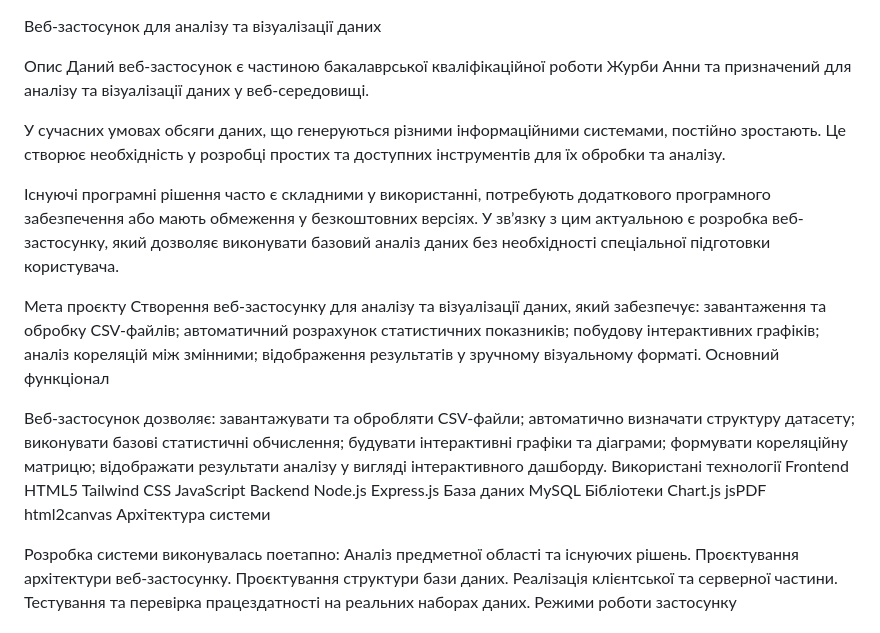
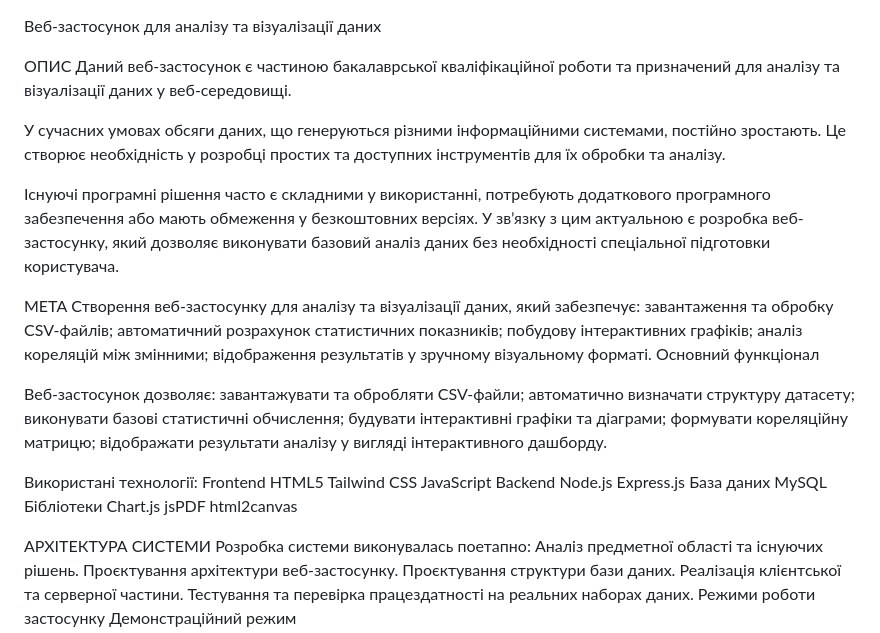
Before and after one commit to hanna0sadness/web-application-pet-project, a Markdown page: README.md, the part around the change. Rendered like a GitHub page.

```diff
--- a/README.md
+++ b/README.md
@@ -1,14 +1,14 @@
 
 Веб-застосунок для аналізу та візуалізації даних
 
-Опис
-Даний веб-застосунок є частиною бакалаврської кваліфікаційної роботи Журби Анни та призначений для аналізу та візуалізації даних у веб-середовищі.
+ОПИС
+Даний веб-застосунок є частиною бакалаврської кваліфікаційної роботи та призначений для аналізу та візуалізації даних у веб-середовищі.
 
 У сучасних умовах обсяги даних, що генеруються різними інформаційними системами, постійно зростають. Це створює необхідність у розробці простих та доступних інструментів для їх обробки та аналізу.
 
 Існуючі програмні рішення часто є складними у використанні, потребують додаткового програмного забезпечення або мають обмеження у безкоштовних версіях. У зв’язку з цим актуальною є розробка веб-застосунку, який дозволяє виконувати базовий аналіз даних без необхідності спеціальної підготовки користувача.
 
-Мета проєкту
+МЕТА
 Створення веб-застосунку для аналізу та візуалізації даних, який забезпечує:
 завантаження та обробку CSV-файлів;
 автоматичний розрахунок статистичних показників;
@@ -24,7 +24,8 @@
 будувати інтерактивні графіки та діаграми;
 формувати кореляційну матрицю;
 відображати результати аналізу у вигляді інтерактивного дашборду.
-Використані технології
+
+Використані технології:
 Frontend
 HTML5
 Tailwind CSS
@@ -38,8 +39,8 @@ MySQL
 Chart.js
 jsPDF
 html2canvas
-Архітектура системи
 
+АРХІТЕКТУРА СИСТЕМИ
 Розробка системи виконувалась поетапно:
 Аналіз предметної області та існуючих рішень.
 Проєктування архітектури веб-застосунку.
```
